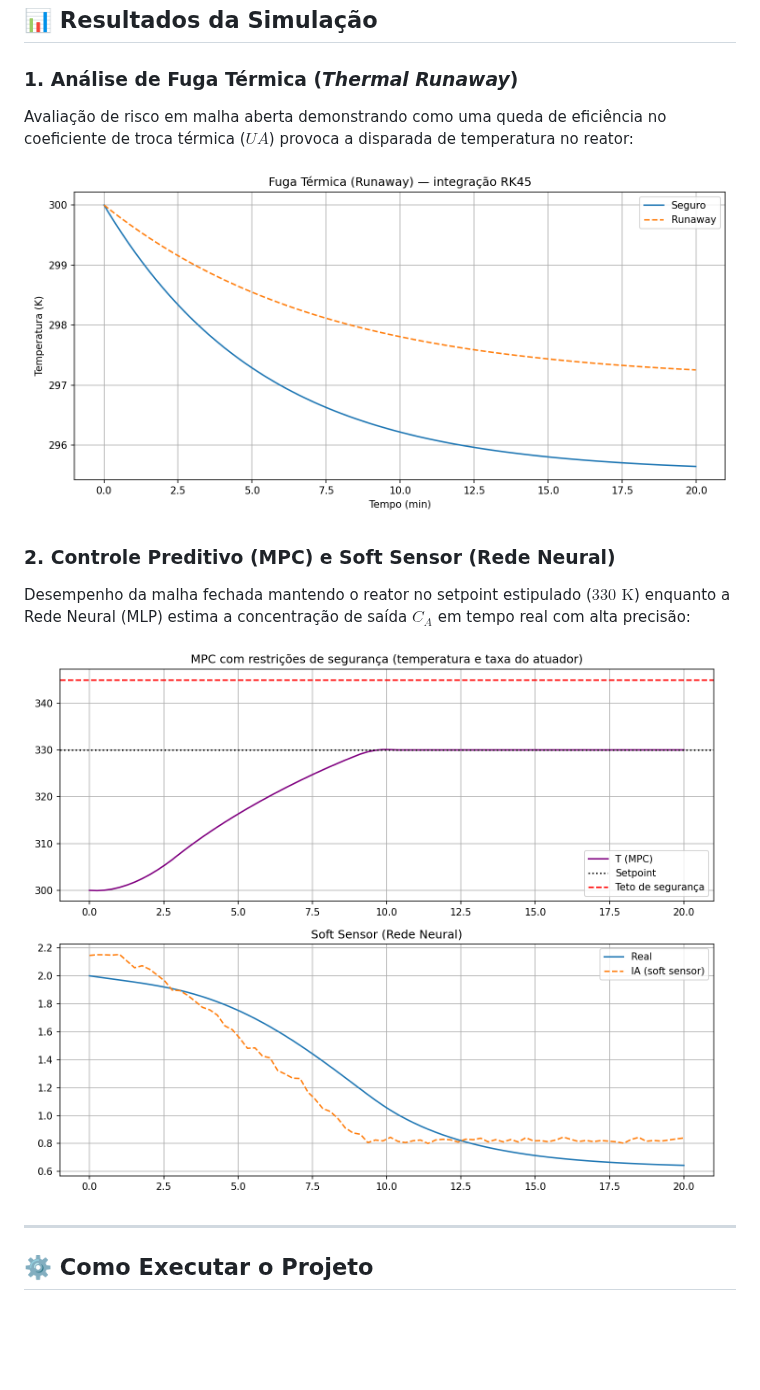
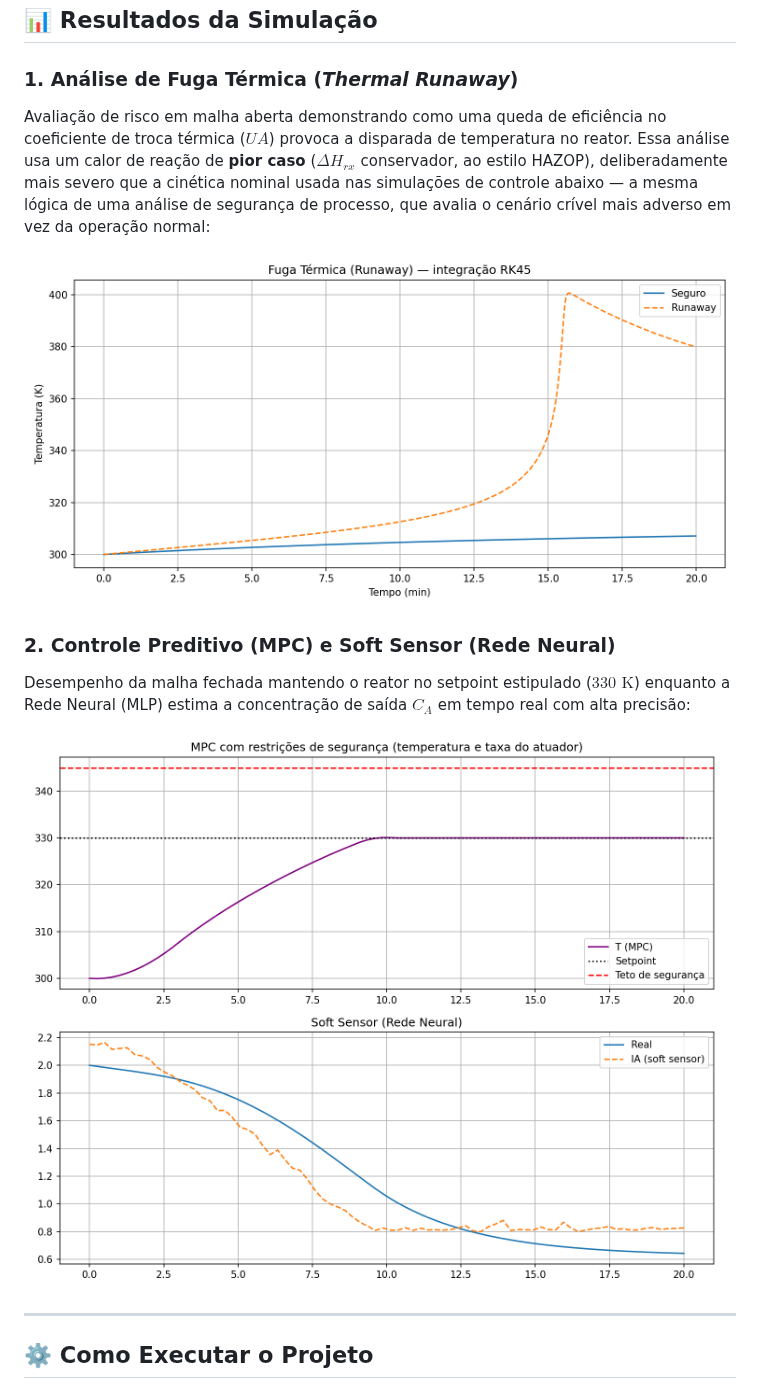
Before and after one commit to danielschmitt-ia/chemical-engineering, a Markdown page: README.md, the part around the change. Drawn GitHub-style; pictures changed too: estabilidade_runaway.png, mpc_softsensor.png; blank space fills up the shorter version.

```diff
--- a/README.md
+++ b/README.md
@@ -40,7 +40,7 @@ O gêmeo digital também monitora a saúde do processo: um cenário dedicado sim
 ## 📊 Resultados da Simulação
 
 ### 1. Análise de Fuga Térmica (*Thermal Runaway*)
-Avaliação de risco em malha aberta demonstrando como uma queda de eficiência no coeficiente de troca térmica ($UA$) provoca a disparada de temperatura no reator:
+Avaliação de risco em malha aberta demonstrando como uma queda de eficiência no coeficiente de troca térmica ($UA$) provoca a disparada de temperatura no reator. Essa análise usa um calor de reação de **pior caso** ($\Delta H_{rx}$ conservador, ao estilo HAZOP), deliberadamente mais severo que a cinética nominal usada nas simulações de controle abaixo — a mesma lógica de uma análise de segurança de processo, que avalia o cenário crível mais adverso em vez da operação normal:
 
 ![Estabilidade e Runaway Térmico](estabilidade_runaway.png)
 
```
Also changed, not shown: deteccao_falha.png, 1 other file.
